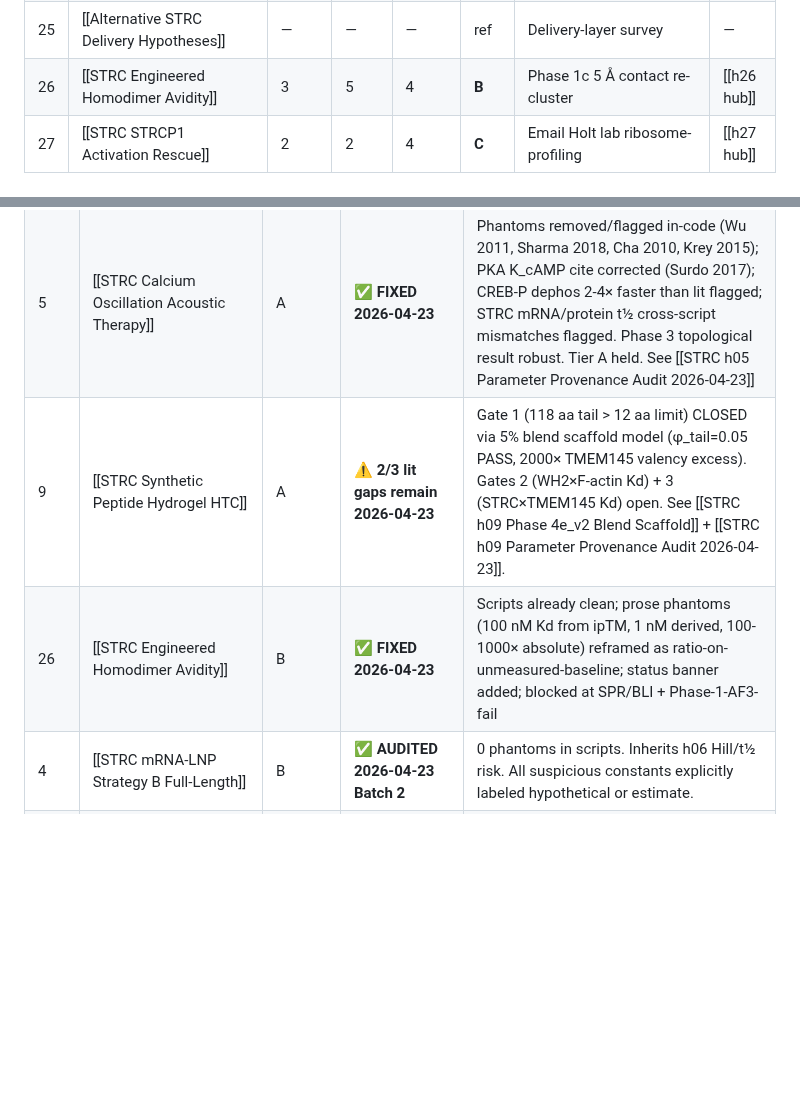
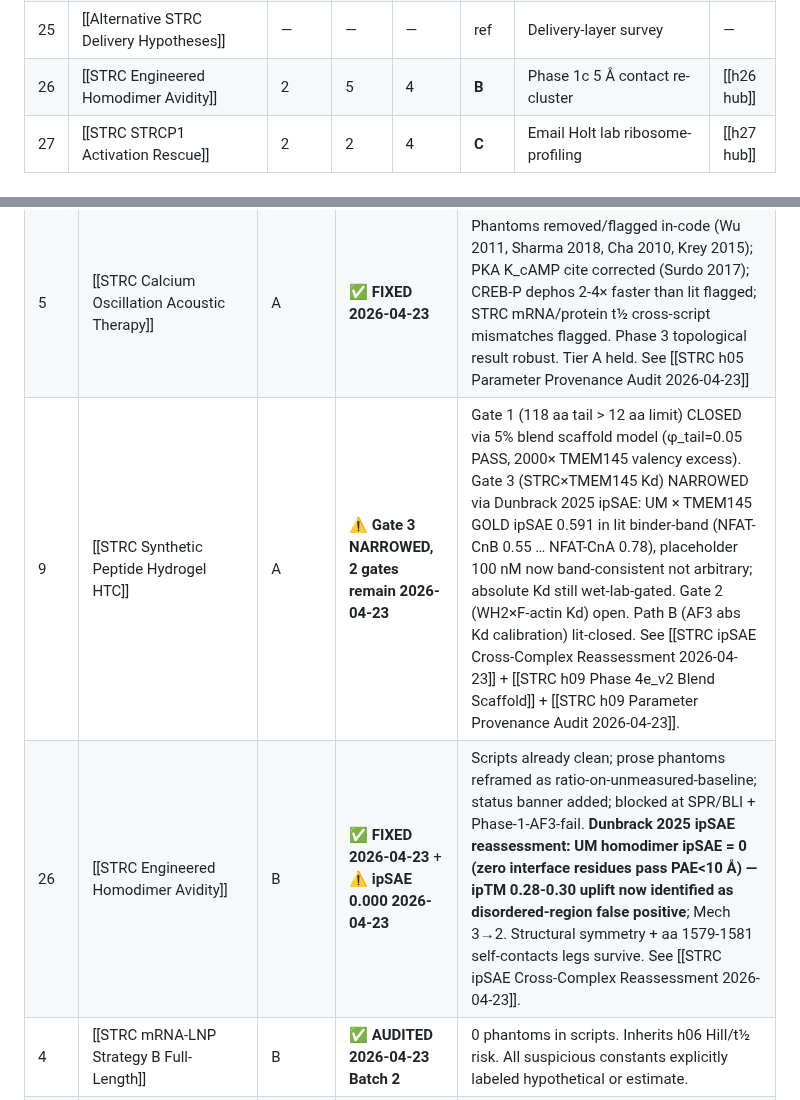
Before and after one commit to lyfar/strc-research, a Markdown page: src/data/hypothesis-ranking.md, 2 parts joined by grey strips. Rendered like a GitHub page; blank space fills up the shorter version.

Commit message:
sync: mirror from Brain 2026-04-23

```diff
--- a/src/data/hypothesis-ranking.md
+++ b/src/data/hypothesis-ranking.md
@@ -53,7 +53,7 @@ Tier heuristic: `min(Mech, Deliv, Misha-fit)`. S = top 5 active. A = backburner.
 | 23  | [[STRC Electrostatic Analysis E1659A]]             | —    | —     | —     | ref     | Pharmacochaperone input                 | —           |
 | 24  | [[Adult Treatment Window STRC]]                    | —    | —     | —     | ref     | Constraint all mechanisms               | —           |
 | 25  | [[Alternative STRC Delivery Hypotheses]]           | —    | —     | —     | ref     | Delivery-layer survey                   | —           |
-| 26  | [[STRC Engineered Homodimer Avidity]]              | 3    | 5     | 4     | **B**   | Phase 1c 5 Å contact re-cluster         | [[h26 hub]] |
+| 26  | [[STRC Engineered Homodimer Avidity]]              | 2    | 5     | 4     | **B**   | Phase 1c 5 Å contact re-cluster         | [[h26 hub]] |
 | 27  | [[STRC STRCP1 Activation Rescue]]                  | 2    | 2     | 4     | **C**   | Email Holt lab ribosome-profiling       | [[h27 hub]] |
 
 ## S-tier (active compute now)
@@ -85,8 +85,8 @@ Per [[feedback_literature_first]] rule + [[AGENTS §0c]]: before any computation
 | 2 | [[STRC Piezoelectric TM Bioelectronic Amplifier]] | **B** (was S) | ✅ **FIXED 2026-04-23** | Phantoms pinned as PHANTOM in-code; d31 reconciled to −12 pC/N; TM mismatch flag in JSON; Mech 3→2, Deliv 2→1; see [[STRC h02 Parameter Provenance Audit 2026-04-23]] |
 | 3 | [[STRC Mini-STRC Single-Vector Hypothesis]] | S | 🔒 **DEFERRED by Egor directive 2026-04-23** | Do not audit without re-authorization. Likely inherits STRC×TMEM145 Kd gap. |
 | 5 | [[STRC Calcium Oscillation Acoustic Therapy]] | A | ✅ **FIXED 2026-04-23** | Phantoms removed/flagged in-code (Wu 2011, Sharma 2018, Cha 2010, Krey 2015); PKA K_cAMP cite corrected (Surdo 2017); CREB-P dephos 2-4× faster than lit flagged; STRC mRNA/protein t½ cross-script mismatches flagged. Phase 3 topological result robust. Tier A held. See [[STRC h05 Parameter Provenance Audit 2026-04-23]] |
-| 9 | [[STRC Synthetic Peptide Hydrogel HTC]] | A | ⚠ **2/3 lit gaps remain 2026-04-23** | Gate 1 (118 aa tail > 12 aa limit) CLOSED via 5% blend scaffold model (φ_tail=0.05 PASS, 2000× TMEM145 valency excess). Gates 2 (WH2×F-actin Kd) + 3 (STRC×TMEM145 Kd) open. See [[STRC h09 Phase 4e_v2 Blend Scaffold]] + [[STRC h09 Parameter Provenance Audit 2026-04-23]]. |
-| 26 | [[STRC Engineered Homodimer Avidity]] | B | ✅ **FIXED 2026-04-23** | Scripts already clean; prose phantoms (100 nM Kd from ipTM, 1 nM derived, 100-1000× absolute) reframed as ratio-on-unmeasured-baseline; status banner added; blocked at SPR/BLI + Phase-1-AF3-fail |
+| 9 | [[STRC Synthetic Peptide Hydrogel HTC]] | A | ⚠ **Gate 3 NARROWED, 2 gates remain 2026-04-23** | Gate 1 (118 aa tail > 12 aa limit) CLOSED via 5% blend scaffold model (φ_tail=0.05 PASS, 2000× TMEM145 valency excess). Gate 3 (STRC×TMEM145 Kd) NARROWED via Dunbrack 2025 ipSAE: UM × TMEM145 GOLD ipSAE 0.591 in lit binder-band (NFAT-CnB 0.55 … NFAT-CnA 0.78), placeholder 100 nM now band-consistent not arbitrary; absolute Kd still wet-lab-gated. Gate 2 (WH2×F-actin Kd) open. Path B (AF3 abs Kd calibration) lit-closed. See [[STRC ipSAE Cross-Complex Reassessment 2026-04-23]] + [[STRC h09 Phase 4e_v2 Blend Scaffold]] + [[STRC h09 Parameter Provenance Audit 2026-04-23]]. |
+| 26 | [[STRC Engineered Homodimer Avidity]] | B | ✅ **FIXED 2026-04-23** + ⚠ **ipSAE 0.000 2026-04-23** | Scripts already clean; prose phantoms reframed as ratio-on-unmeasured-baseline; status banner added; blocked at SPR/BLI + Phase-1-AF3-fail. **Dunbrack 2025 ipSAE reassessment: UM homodimer ipSAE = 0 (zero interface residues pass PAE<10 Å) — ipTM 0.28-0.30 uplift now identified as disordered-region false positive**; Mech 3→2. Structural symmetry + aa 1579-1581 self-contacts legs survive. See [[STRC ipSAE Cross-Complex Reassessment 2026-04-23]]. |
 | 4 | [[STRC mRNA-LNP Strategy B Full-Length]] | B | ✅ **AUDITED 2026-04-23 Batch 2** | 0 phantoms in scripts. Inherits h06 Hill/t½ risk. All suspicious constants explicitly labeled hypothetical or estimate. |
 | 6 | [[STRC mRNA Therapy Hypothesis]] | **B** (was A) | ✅ **BOUNDS 2026-04-23** | STRC_HL_D + RBM24_HL_D lit-anchored (Zhang 2012 + Mauriac 2024 + Schwanhäusser 2011). Hill K_M/n/max_boost CIRCULAR FIT. **Hill-sensitivity sweep (125-pt grid) shows per-OHC ROBUST but cochlea-mean therapeutic ARCHITECTURALLY IMPOSSIBLE at LNP eff ≤ 20% regardless of Hill params** — Mech 3→2; tier A→B. See [[STRC h06 Hill Sensitivity Sweep 2026-04-23]] + [[STRC h06 Parameter Provenance Audit 2026-04-23]]. |
 | 7 | [[Prime Editing for STRC]] | C | ✅ **7/8 CONFIRMED 2026-04-23 Batch 2** | Same Gao 2020 PMID phantom as h06 (now corrected in prose); other 7 cites verified real (Chen 2024, Chemla 2025, Fang 2021, Villiger 2021, Anzalone 2019, Kim 2023, Zhang 2025). Best-cited note in portfolio. |
```
